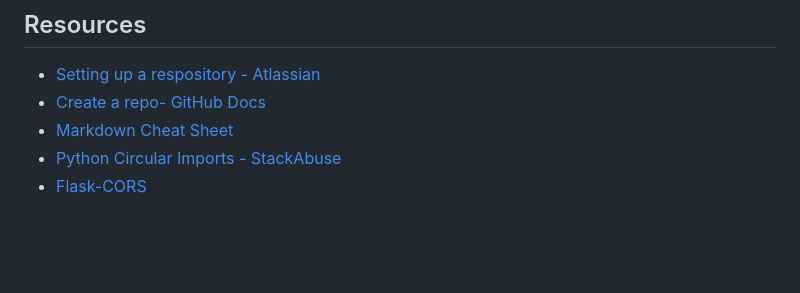
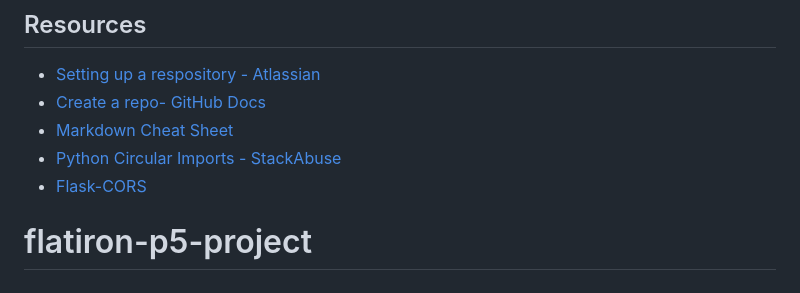
Before and after one commit to ATuray77/flatiron-p5-project, a Markdown page: README.md, the part around the change. Rendered like a GitHub page; blank space fills up the shorter version.

```diff
--- a/README.md
+++ b/README.md
@@ -355,3 +355,4 @@ Happy coding!
 - [Markdown Cheat Sheet](https://www.markdownguide.org/cheat-sheet/)
 - [Python Circular Imports - StackAbuse](https://stackabuse.com/python-circular-imports/)
 - [Flask-CORS](https://flask-cors.readthedocs.io/en/latest/)
+# flatiron-p5-project
```
